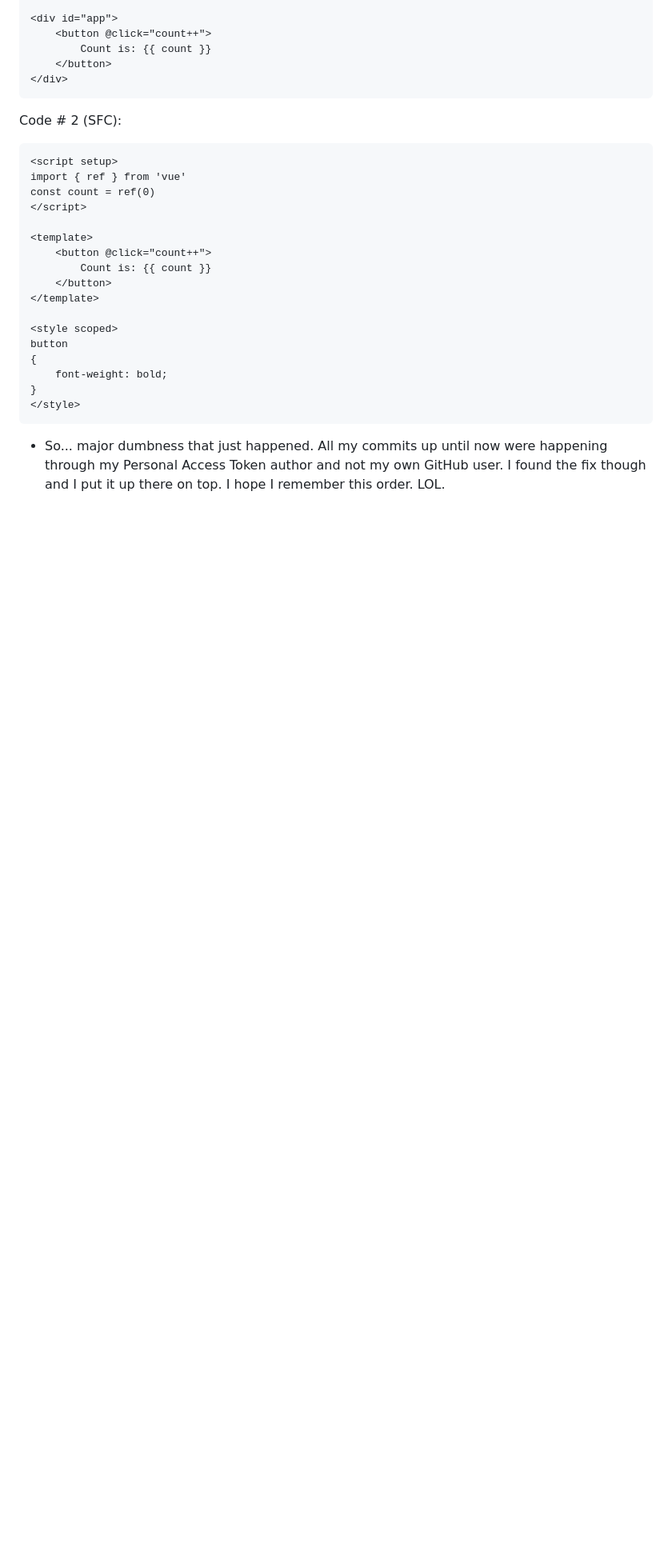
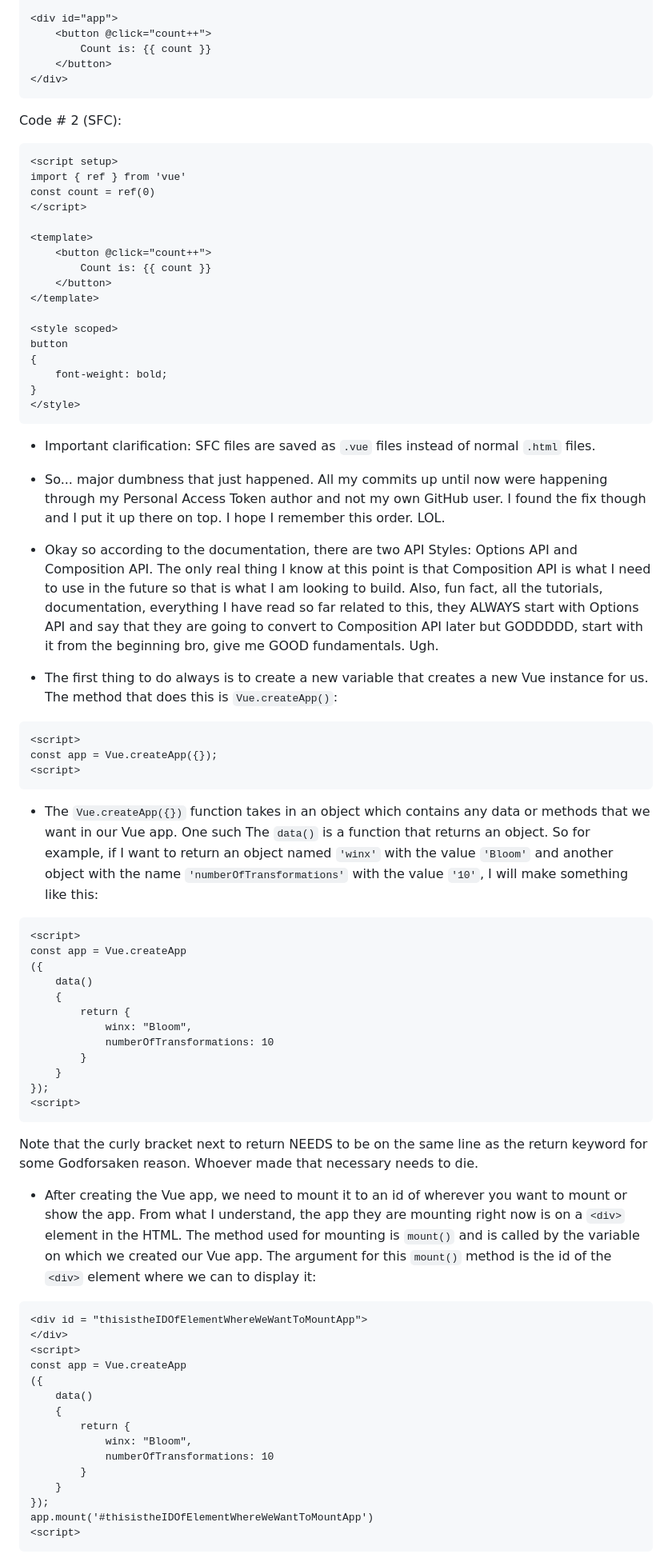
Before and after one commit to AshnahKhalidKhan/google-xyz, a Markdown page: README.md, the part around one of its changes. Shown at 80% size. Drawn GitHub-style; blank space fills up the shorter version.

````diff
--- a/README.md
+++ b/README.md
@@ -81,4 +102,53 @@ button
 }
 </style>
 ```
+
+- Important clarification: SFC files are saved as `.vue` files instead of normal `.html` files.
+
 - So... major dumbness that just happened. All my commits up until now were happening through my Personal Access Token author and not my own GitHub user. I found the fix though and I put it up there on top. I hope I remember this order. LOL.
+
+- Okay so according to the documentation, there are two API Styles: Options API and Composition API. The only real thing I know at this point is that Composition API is what I need to use in the future so that is what I am looking to build. Also, fun fact, all the tutorials, documentation, everything I have read so far related to this, they ALWAYS start with Options API and say that they are going to convert to Composition API later but GODDDDD, start with it from the beginning bro, give me GOOD fundamentals. Ugh.
+
+- The first thing to do always is to create a new variable that creates a new Vue instance for us. The method that does this is `Vue.createApp()`:
+```
+<script>
+const app = Vue.createApp({});
+<script>
+```
+
+- The `Vue.createApp({})` function takes in an object which contains any data or methods that we want in our Vue app. One such The `data()` is a function that returns an object. So for example, if I want to return an object named `'winx'` with the value `'Bloom'` and another object with the name `'numberOfTransformations'` with the value `'10'`, I will make something like this:
+```
+<script>
+const app = Vue.createApp
+({
+    data()
+    {
+        return {
+            winx: "Bloom",
+            numberOfTransformations: 10
+        }
+    }
+});
+<script>
+```
+Note that the curly bracket next to return NEEDS to be on the same line as the return keyword for some Godforsaken reason. Whoever made that necessary needs to die.
+
+- After creating the Vue app, we need to mount it to an id of wherever you want to mount or show the app. From what I understand, the app they are mounting right now is on a `<div>` element in the HTML. The method used for mounting is `mount()` and is called by the variable on which we created our Vue app. The argument for this `mount()` method is the id of the `<div>` element where we can to display it:
+```
+<div id = "thisistheIDOfElementWhereWeWantToMountApp">
+</div>
+<script>
+const app = Vue.createApp
+({
+    data()
+    {
+        return {
+            winx: "Bloom",
+            numberOfTransformations: 10
+        }
+    }
+});
+app.mount('#thisistheIDOfElementWhereWeWantToMountApp')
+<script>
+```
+
````
Also changed, not shown: other parts of README.md (+110 -8 lines).
